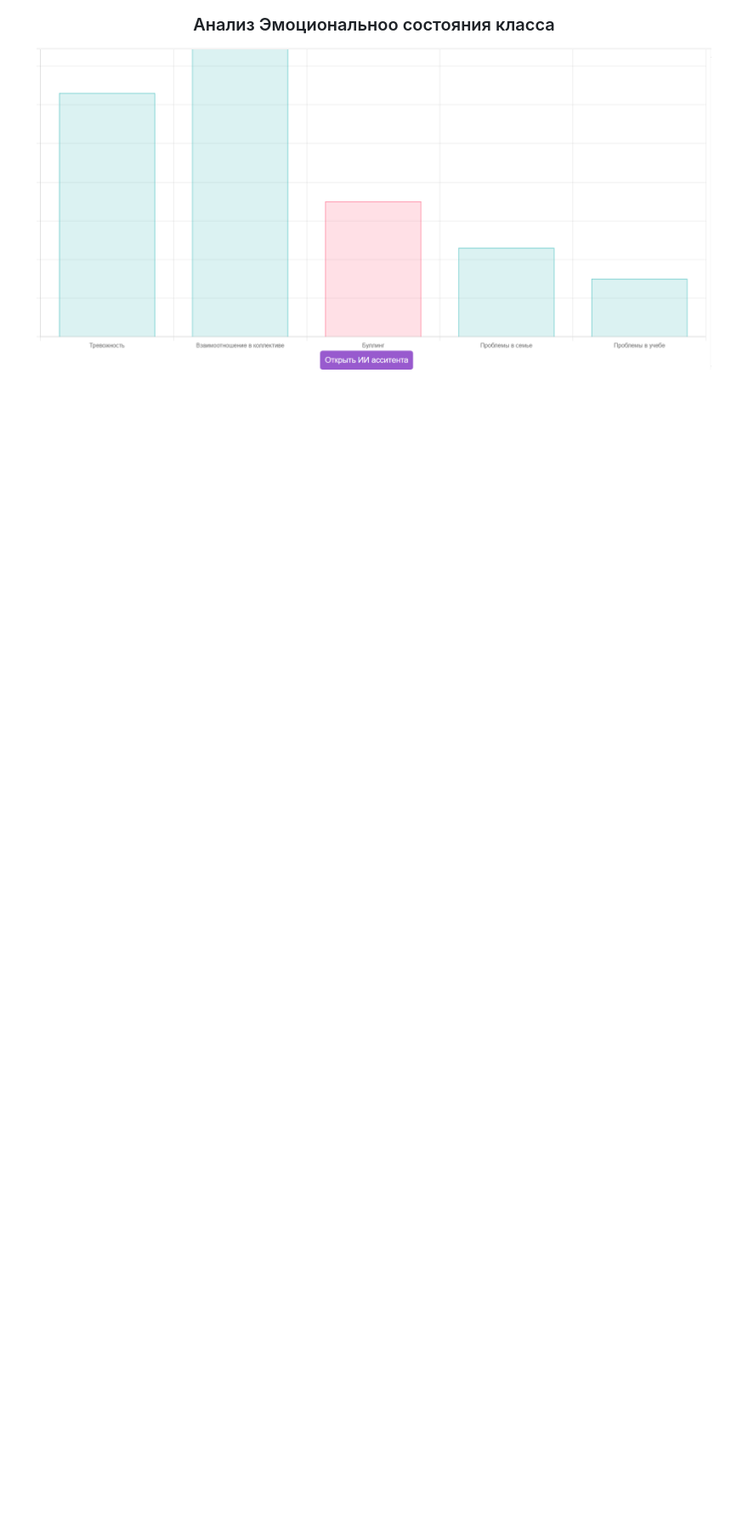
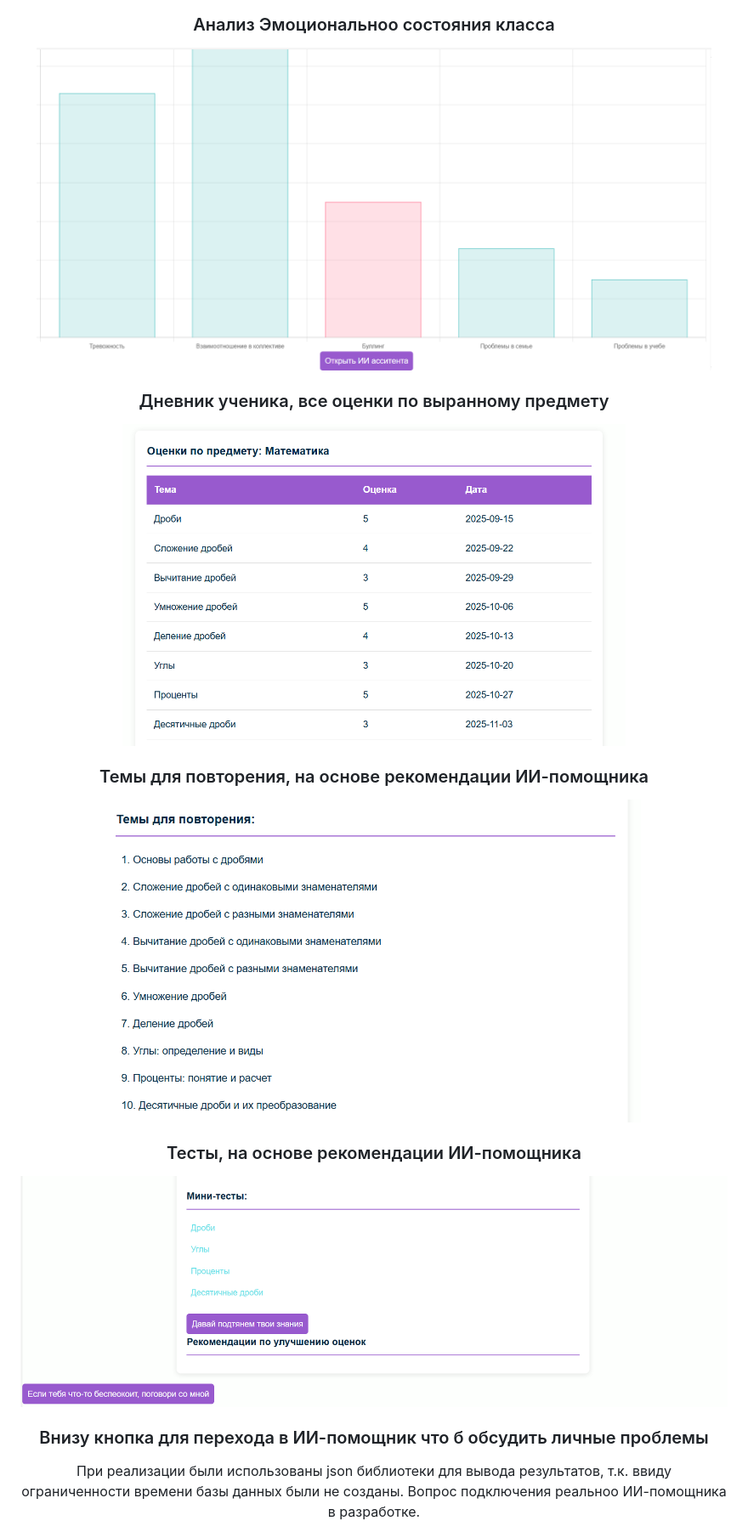
Before and after one commit to sova0110/hackathon_17-05-25, a Markdown page: README.md, the part around the change. Shown: that part at 85% size. Rendered like a GitHub page; pictures changed too: images_for_readme/student_marks.png (added), images_for_readme/student_tests.png (added), images_for_readme/student_topics.png (added); blank space fills up the shorter version.

```diff
--- a/README.md
+++ b/README.md
@@ -31,4 +31,12 @@
   <img src="/images_for_readme/teacher_analysis2.png" height="380">
   <h3>Анализ Эмоциональноо состояния класса</h3>
   <img src="/images_for_readme/teacher_emotions.png" height="380">
+  <h3>Дневник ученика, все оценки по выранному предмету</h3>
+  <img src="/images_for_readme/student_marks.png" height="380">
+  <h3>Темы для повторения, на основе рекомендации ИИ-помощника</h3>
+  <img src="/images_for_readme/student_topics.png" height="380">
+  <h3>Тесты, на основе рекомендации ИИ-помощника</h3>
+  <img src="/images_for_readme/student_tests.png" height="380">
+  <h3>Внизу кнопка для перехода в ИИ-помощник что б обсудить личные проблемы</h3>
+  <p>При реализации были использованы json библиотеки для вывода результатов, т.к.  ввиду ограниченности времени базы данных были не созданы. Вопрос подключения реальноо ИИ-помощника в разработке.</p>
 </div>
```
Also changed, not shown: 2 other files.
